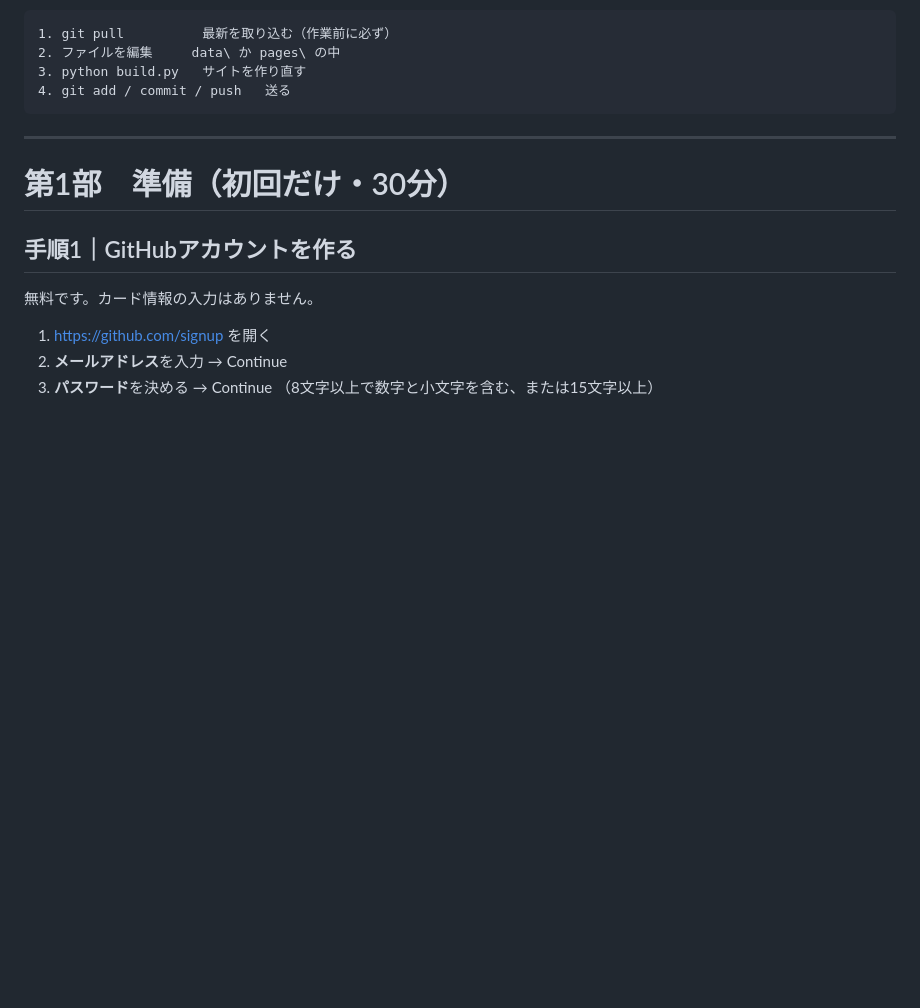
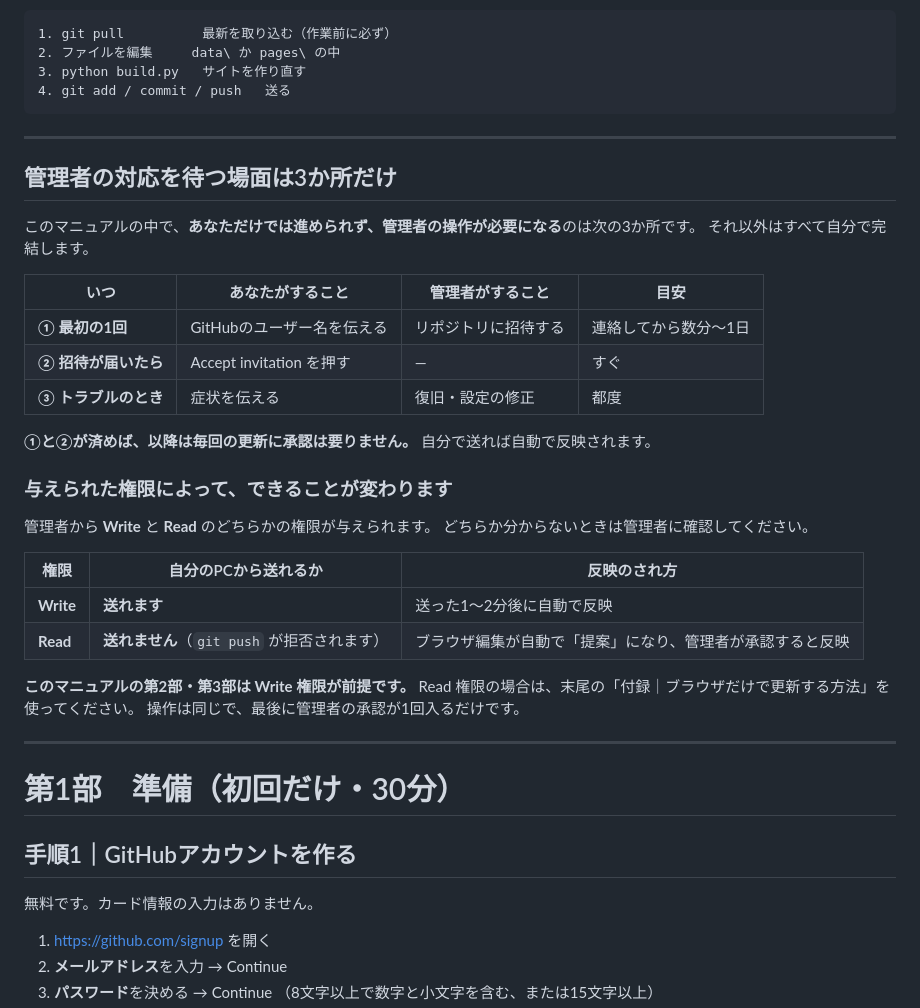
Before and after one commit to tkikukawa/nakano-hp-demo, a Markdown page: MANUAL-PC.md, the part around one of its changes. Rendered like a GitHub page; blank space fills up the shorter version.

Commit message:
マニュアルに管理者の対応が必要な箇所を明記
担当者がどこで待つのか、管理者が何をするのかを分けて書いた。
Write/Read の権限差による違いと、管理者向けの操作手順も追記。

Co-Authored-By: Claude Opus 5 <noreply@anthropic.com>

```diff
--- a/MANUAL-PC.md
+++ b/MANUAL-PC.md
@@ -22,6 +22,35 @@ Git を使ったことがなくても大丈夫です。上から順に進めて
 
 ---
 
+## 管理者の対応を待つ場面は3か所だけ
+
+このマニュアルの中で、**あなただけでは進められず、管理者の操作が必要になる**のは次の3か所です。
+それ以外はすべて自分で完結します。
+
+| いつ | あなたがすること | 管理者がすること | 目安 |
+|---|---|---|---|
+| **① 最初の1回** | GitHubのユーザー名を伝える | リポジトリに招待する | 連絡してから数分〜1日 |
+| **② 招待が届いたら** | Accept invitation を押す | — | すぐ |
+| **③ トラブルのとき** | 症状を伝える | 復旧・設定の修正 | 都度 |
+
+**①と②が済めば、以降は毎回の更新に承認は要りません。** 自分で送れば自動で反映されます。
+
+### 与えられた権限によって、できることが変わります
+
+管理者から **Write** と **Read** のどちらかの権限が与えられます。
+どちらか分からないときは管理者に確認してください。
+
+| 権限 | 自分のPCから送れるか | 反映のされ方 |
+|---|---|---|
+| **Write** | **送れます** | 送った1〜2分後に自動で反映 |
+| **Read** | **送れません**（`git push` が拒否されます） | ブラウザ編集が自動で「提案」になり、管理者が承認すると反映 |
+
+**このマニュアルの第2部・第3部は Write 権限が前提です。**
+Read 権限の場合は、末尾の「付録｜ブラウザだけで更新する方法」を使ってください。
+操作は同じで、最後に管理者の承認が1回入るだけです。
+
+---
+
 # 第1部　準備（初回だけ・30分）
 
 ## 手順1｜GitHubアカウントを作る
```
Also changed, not shown: other parts of MANUAL-PC.md (+55 -1 lines).
